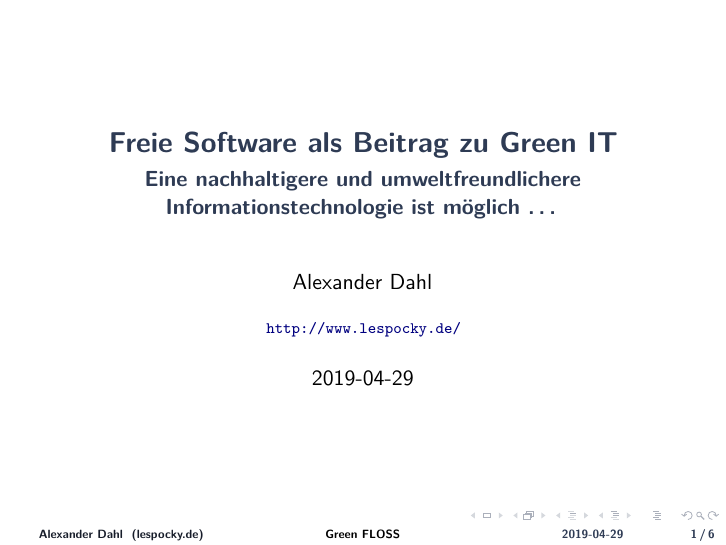
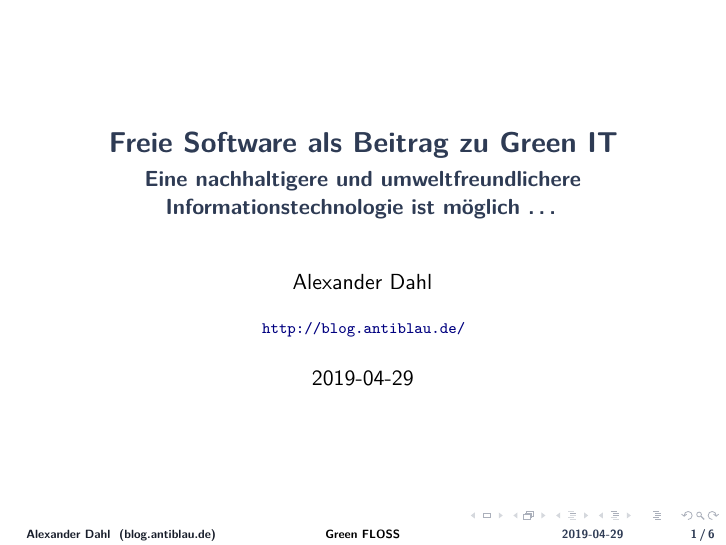
Before and after one commit to LeSpocky/talks, LaTeX slides (green-floss/green-floss.tex): page 1 of 8. Compiled offline with pdfLaTeX.

Commit message:
Ändere Website zu blog.antiblau.de
Da ist wesentlich neuerer Content drauf.

```diff
--- a/green-floss/green-floss.tex
+++ b/green-floss/green-floss.tex
@@ -93,7 +93,7 @@
 \title[Green FLOSS]{Freie Software als Beitrag zu Green IT}
 \subtitle{Eine nachhaltigere und umweltfreundlichere Informationstechnologie ist möglich …}
 \author{Alexander Dahl}
-\institute[lespocky.de]{\url{http://www.lespocky.de/}}
+\institute[blog.antiblau.de]{\url{http://blog.antiblau.de/}}
 \date{2019-04-29}
 %\subject{subj}
 %\keywords{FLOSS}
```
